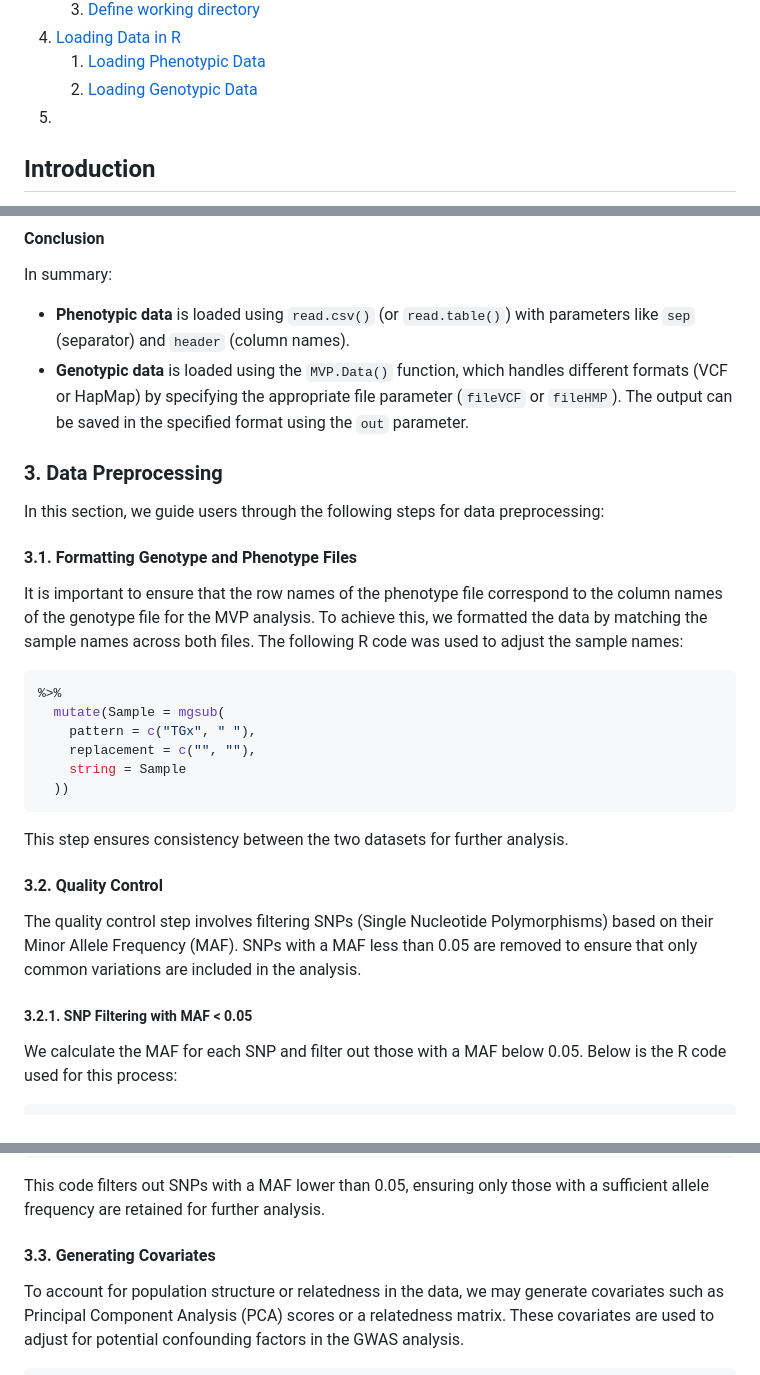
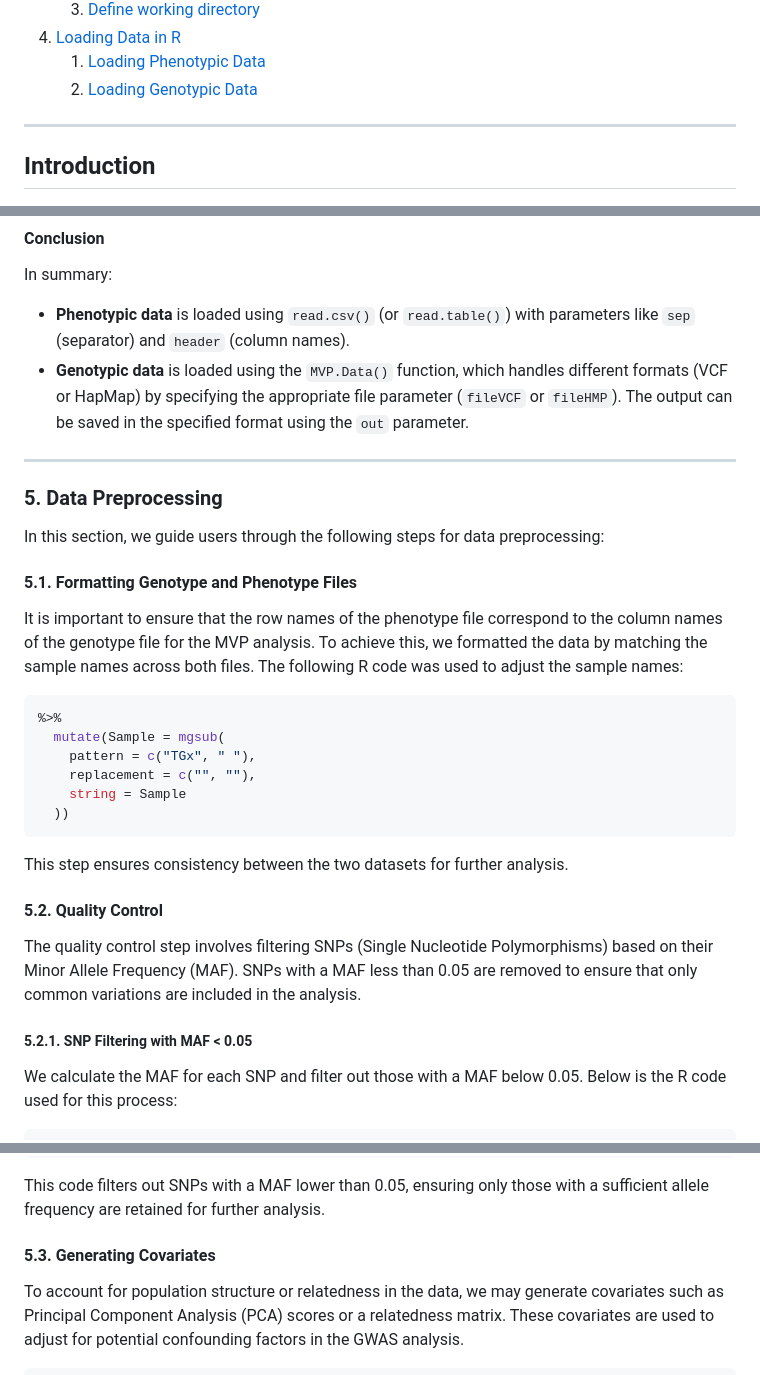
Before and after one commit to MA-Chiasson/BVG-7003-Devoir-3-FastTrackGWAS, a Markdown page: README.md, 3 parts joined by grey strips. Drawn GitHub-style.

```diff
--- a/README.md
+++ b/README.md
@@ -15,7 +15,8 @@
 4. [Loading Data in R](#4-loading-data-in-r)
    1. [Loading Phenotypic Data](#4.1.-loading-phenotypic-data)
    2. [Loading Genotypic Data](#4.2.-loading-genotypic-data)
-5.
+
+---
 ## Introduction
 
 Genome-Wide Association Studies (GWAS) are a powerful tool for uncovering the genetic basis of traits, and their application in agricultural science is pivotal for crop improvement. This project focuses on analyzing the genetic basis of symbiotic nitrogen fixation in African soybean, using a publicly available dataset. The steps provided in this repository guide users through setting up the required tools and performing a GWAS analysis efficiently.
@@ -160,10 +164,12 @@ In summary:
 - **Phenotypic data** is loaded using `read.csv()` (or `read.table()`) with parameters like `sep` (separator) and `header` (column names).
 - **Genotypic data** is loaded using the `MVP.Data()` function, which handles different formats (VCF or HapMap) by specifying the appropriate file parameter (`fileVCF` or `fileHMP`). The output can be saved in the specified format using the `out` parameter.
 
-### 3. Data Preprocessing
+---
+
+### 5. Data Preprocessing
 In this section, we guide users through the following steps for data preprocessing:
 
-#### 3.1. Formatting Genotype and Phenotype Files
+#### 5.1. Formatting Genotype and Phenotype Files
 
 It is important to ensure that the row names of the phenotype file correspond to the column names of the genotype file for the MVP analysis. To achieve this, we formatted the data by matching the sample names across both files. The following R code was used to adjust the sample names:
 
@@ -178,11 +184,11 @@ It is important to ensure that the row names of the phenotype file correspond to
 
 This step ensures consistency between the two datasets for further analysis.
 
-#### 3.2. Quality Control
+#### 5.2. Quality Control
 
 The quality control step involves filtering SNPs (Single Nucleotide Polymorphisms) based on their Minor Allele Frequency (MAF). SNPs with a MAF less than 0.05 are removed to ensure that only common variations are included in the analysis.
 
-##### 3.2.1. SNP Filtering with MAF < 0.05
+##### 5.2.1. SNP Filtering with MAF < 0.05
 
 We calculate the MAF for each SNP and filter out those with a MAF below 0.05. Below is the R code used for this process:
 
@@ -205,7 +211,7 @@ filtered_genotype_data <- genotype_data[, maf_data >= 0.05]
 
 This code filters out SNPs with a MAF lower than 0.05, ensuring only those with a sufficient allele frequency are retained for further analysis.
 
-#### 3.3. Generating Covariates
+#### 5.3. Generating Covariates
 
 To account for population structure or relatedness in the data, we may generate covariates such as Principal Component Analysis (PCA) scores or a relatedness matrix. These covariates are used to adjust for potential confounding factors in the GWAS analysis.
 
```
Also changed, not shown: other parts of README.md (+3 -0 lines).
